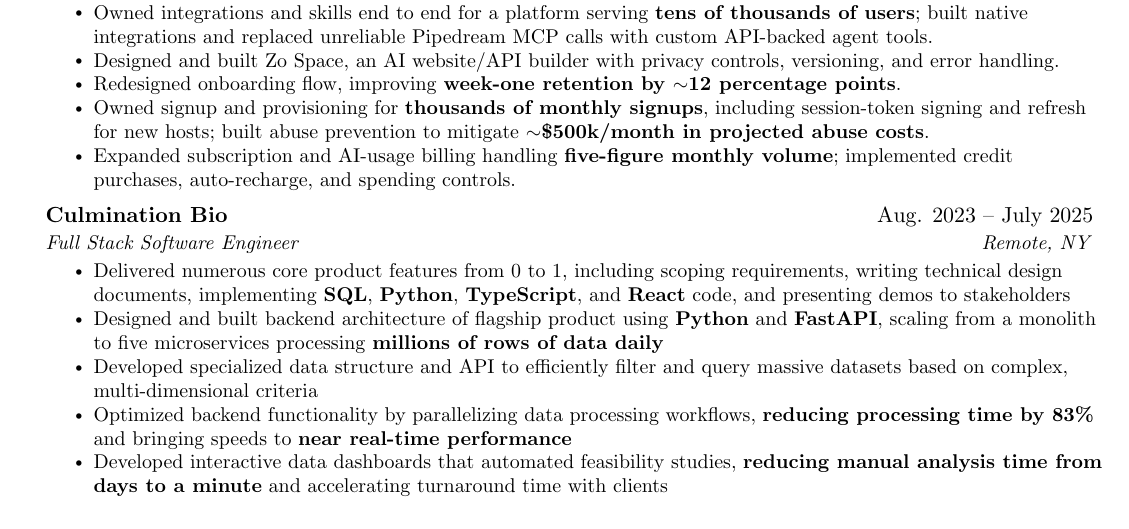
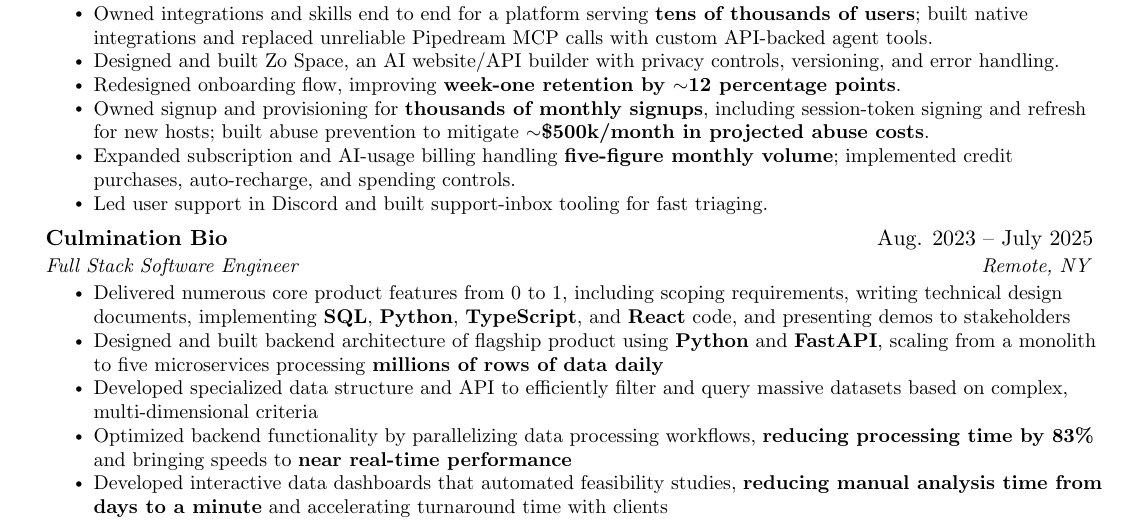
Before and after one commit to erhuve/Resume, a LaTeX document (main.tex): part of the page, cut so that both start at the same text. Compiled offline with pdfLaTeX.

Commit message:
Add Discord support and inbox triage ownership to resume
Co-authored-by: hatsunemiku <hatsunemiku@zo.computer>

```diff
--- a/main.tex
+++ b/main.tex
@@ -135,6 +135,7 @@
         \resumeItem{Redesigned onboarding flow, improving \textbf{week-one retention by ${\sim}$12 percentage points}.}
         \resumeItem{Owned signup and provisioning for \textbf{thousands of monthly signups}, including session-token signing and refresh for new hosts; built abuse prevention to mitigate \textbf{${\sim}$\$500k/month in projected abuse costs}.}
         \resumeItem{Expanded subscription and AI-usage billing handling \textbf{five-figure monthly volume}; implemented credit purchases, auto-recharge, and spending controls.}
+        \resumeItem{Led user support in Discord and built support-inbox tooling for fast triaging.}
       \resumeItemListEnd
 
     \resumeSubheading
```
Also changed, not shown: Luo Raymond Resume.pdf.
